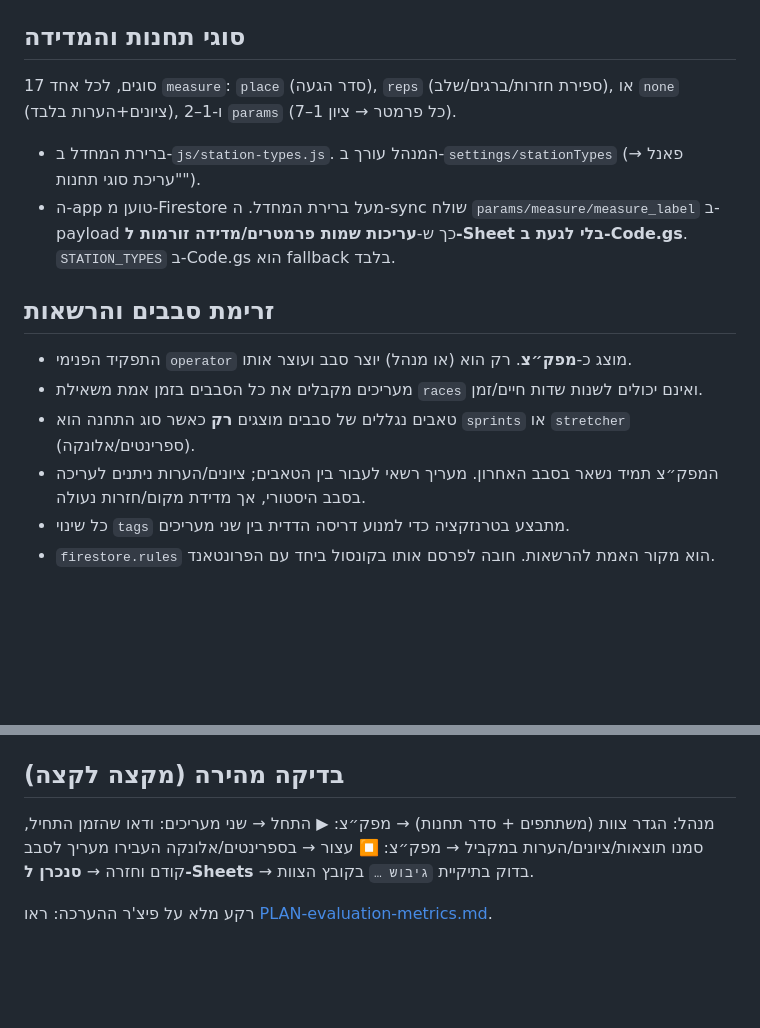
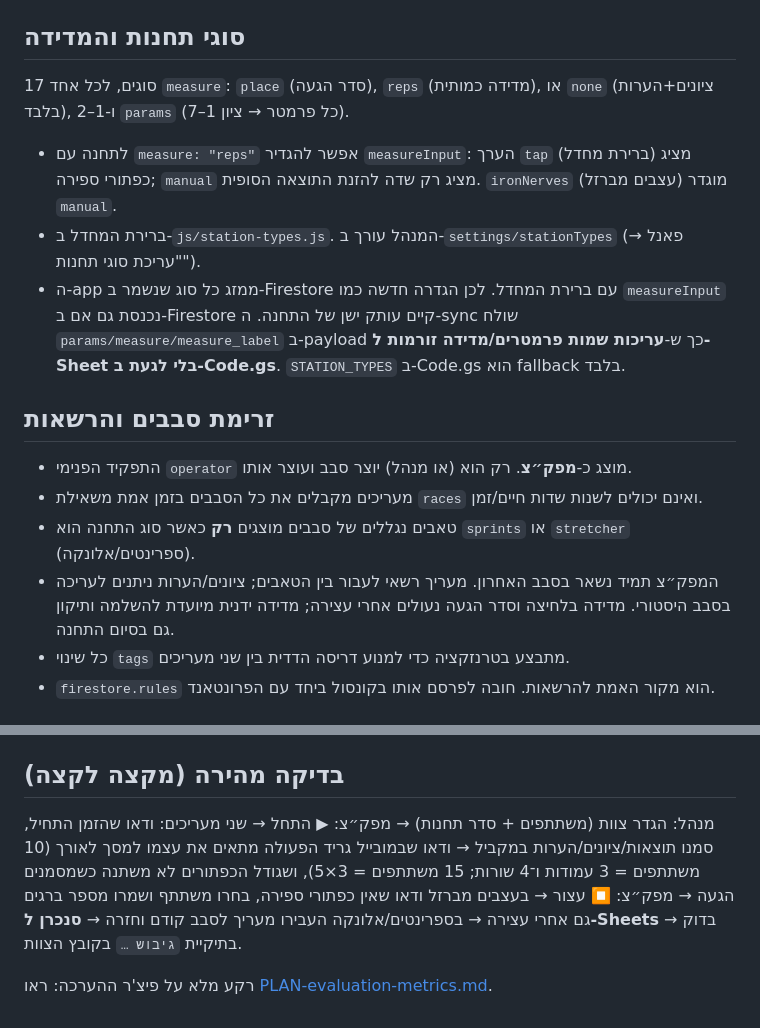
Before and after one commit to AdarT96/RACE_WEBAPP_LITE, a Markdown page: docs/DEV.md, 2 parts joined by grey strips. Drawn GitHub-style; blank space fills up the shorter version.

```diff
--- a/docs/DEV.md
+++ b/docs/DEV.md
@@ -40,15 +40,16 @@ docs/
 - `general_notes/{team_participant}` — הערות כלליות למשתתף.
 
 ## סוגי תחנות והמדידה
-17 סוגים, לכל אחד `measure`: `place` (סדר הגעה), `reps` (ספירת חזרות/ברגים/שלב), או `none` (ציונים+הערות בלבד), ו-1–2 `params` (כל פרמטר → ציון 1–7).
+17 סוגים, לכל אחד `measure`: `place` (סדר הגעה), `reps` (מדידה כמותית), או `none` (ציונים+הערות בלבד), ו-1–2 `params` (כל פרמטר → ציון 1–7).
+- לתחנה עם `measure: "reps"` אפשר להגדיר `measureInput`: הערך `tap` (ברירת מחדל) מציג כפתורי ספירה; `manual` מציג רק שדה להזנת התוצאה הסופית. `ironNerves` (עצבים מברזל) מוגדר `manual`.
 - ברירת המחדל ב-`js/station-types.js`. המנהל עורך ב-`settings/stationTypes` (פאנל → "עריכת סוגי תחנות").
-- ה-app טוען מ-Firestore מעל ברירת המחדל. ה-sync שולח `params/measure/measure_label` ב-payload כך ש-**עריכות שמות פרמטרים/מדידה זורמות ל-Sheet בלי לגעת ב-Code.gs**. `STATION_TYPES` ב-Code.gs הוא fallback בלבד.
+- ה-app ממזג כל סוג שנשמר ב-Firestore עם ברירת המחדל. לכן הגדרה חדשה כמו `measureInput` נכנסת גם אם ב-Firestore קיים עותק ישן של התחנה. ה-sync שולח `params/measure/measure_label` ב-payload כך ש-**עריכות שמות פרמטרים/מדידה זורמות ל-Sheet בלי לגעת ב-Code.gs**. `STATION_TYPES` ב-Code.gs הוא fallback בלבד.
 
 ## זרימת סבבים והרשאות
 - התפקיד הפנימי `operator` מוצג כ-**מפק״צ**. רק הוא (או מנהל) יוצר סבב ועוצר אותו.
 - מעריכים מקבלים את כל הסבבים בזמן אמת משאילת `races` ואינם יכולים לשנות שדות חיים/זמן.
 - טאבים נגללים של סבבים מוצגים **רק** כאשר סוג התחנה הוא `sprints` או `stretcher` (ספרינטים/אלונקה).
-- המפק״צ תמיד נשאר בסבב האחרון. מעריך רשאי לעבור בין הטאבים; ציונים/הערות ניתנים לעריכה בסבב היסטורי, אך מדידת מקום/חזרות נעולה.
+- המפק״צ תמיד נשאר בסבב האחרון. מעריך רשאי לעבור בין הטאבים; ציונים/הערות ניתנים לעריכה בסבב היסטורי. מדידה בלחיצה וסדר הגעה נעולים אחרי עצירה; מדידה ידנית מיועדת להשלמה ותיקון גם בסיום התחנה.
 - כל שינוי `tags` מתבצע בטרנזקציה כדי למנוע דריסה הדדית בין שני מעריכים.
 - `firestore.rules` הוא מקור האמת להרשאות. חובה לפרסם אותו בקונסול ביחד עם הפרונטאנד.
 
@@ -74,7 +75,7 @@ docs/
 - אחרי שינוי ב-`Code.gs` — לפרוס מחדש, אחרת הסנכרון לא מתעדכן.
 
 ## בדיקה מהירה (מקצה לקצה)
-מנהל: הגדר צוות (משתתפים + סדר תחנות) → מפק״צ: ▶ התחל → שני מעריכים: ודאו שהזמן התחיל, סמנו תוצאות/ציונים/הערות במקביל → מפק״צ: ⏹ עצור →
-בספרינטים/אלונקה העבירו מעריך לסבב קודם וחזרה → **סנכרן ל-Sheets** → בדוק בתיקיית `גיבוש …` בקובץ הצוות.
+מנהל: הגדר צוות (משתתפים + סדר תחנות) → מפק״צ: ▶ התחל → שני מעריכים: ודאו שהזמן התחיל, סמנו תוצאות/ציונים/הערות במקביל → ודאו שבמובייל גריד הפעולה מתאים את עצמו למסך לאורך (10 משתתפים = 3 עמודות ו־4 שורות; 15 משתתפים = 3×5), ושגודל הכפתורים לא משתנה כשמסמנים הגעה → מפק״צ: ⏹ עצור →
+בעצבים מברזל ודאו שאין כפתורי ספירה, בחרו משתתף ושמרו מספר ברגים גם אחרי עצירה → בספרינטים/אלונקה העבירו מעריך לסבב קודם וחזרה → **סנכרן ל-Sheets** → בדוק בתיקיית `גיבוש …` בקובץ הצוות.
 
 רקע מלא על פיצ'ר ההערכה: ראו [PLAN-evaluation-metrics.md](PLAN-evaluation-metrics.md).
```
